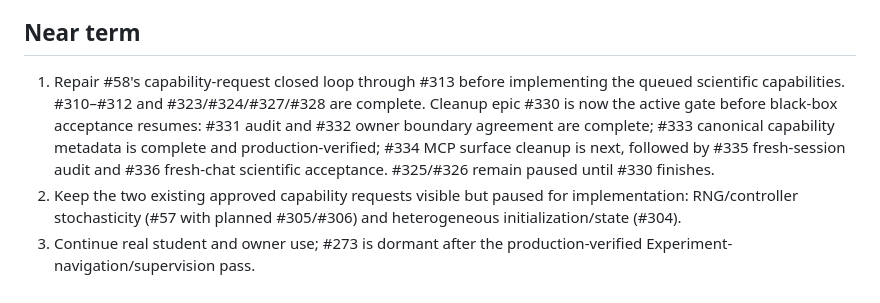
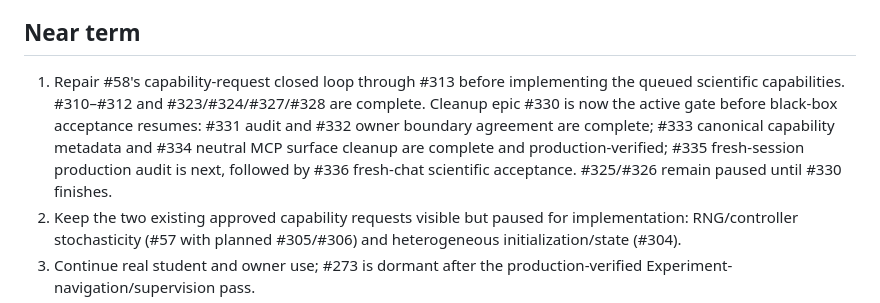
Before and after one commit to eliseofe/virtual-lab, a Markdown page: ROADMAP.md, the part around the change. Rendered like a GitHub page.

Commit message:
#334 advance scientific-neutrality cleanup to fresh-session audit

```diff
--- a/ROADMAP.md
+++ b/ROADMAP.md
@@ -33,7 +33,7 @@ For living epic #58, GitHub issue closure is never evidence that the capability
 
 ## Near term
 
-1. Repair #58's capability-request closed loop through #313 before implementing the queued scientific capabilities. #310–#312 and #323/#324/#327/#328 are complete. Cleanup epic #330 is now the active gate before black-box acceptance resumes: #331 audit and #332 owner boundary agreement are complete; #333 canonical capability metadata is complete and production-verified; #334 MCP surface cleanup is next, followed by #335 fresh-session audit and #336 fresh-chat scientific acceptance. #325/#326 remain paused until #330 finishes.
+1. Repair #58's capability-request closed loop through #313 before implementing the queued scientific capabilities. #310–#312 and #323/#324/#327/#328 are complete. Cleanup epic #330 is now the active gate before black-box acceptance resumes: #331 audit and #332 owner boundary agreement are complete; #333 canonical capability metadata and #334 neutral MCP surface cleanup are complete and production-verified; #335 fresh-session production audit is next, followed by #336 fresh-chat scientific acceptance. #325/#326 remain paused until #330 finishes.
 2. Keep the two existing approved capability requests visible but paused for implementation: RNG/controller stochasticity (#57 with planned #305/#306) and heterogeneous initialization/state (#304).
 3. Continue real student and owner use; #273 is dormant after the production-verified Experiment-navigation/supervision pass.
 4. Keep #301/#302 security audit work explicitly queued but not started; select it only in a later owner turn.
```
